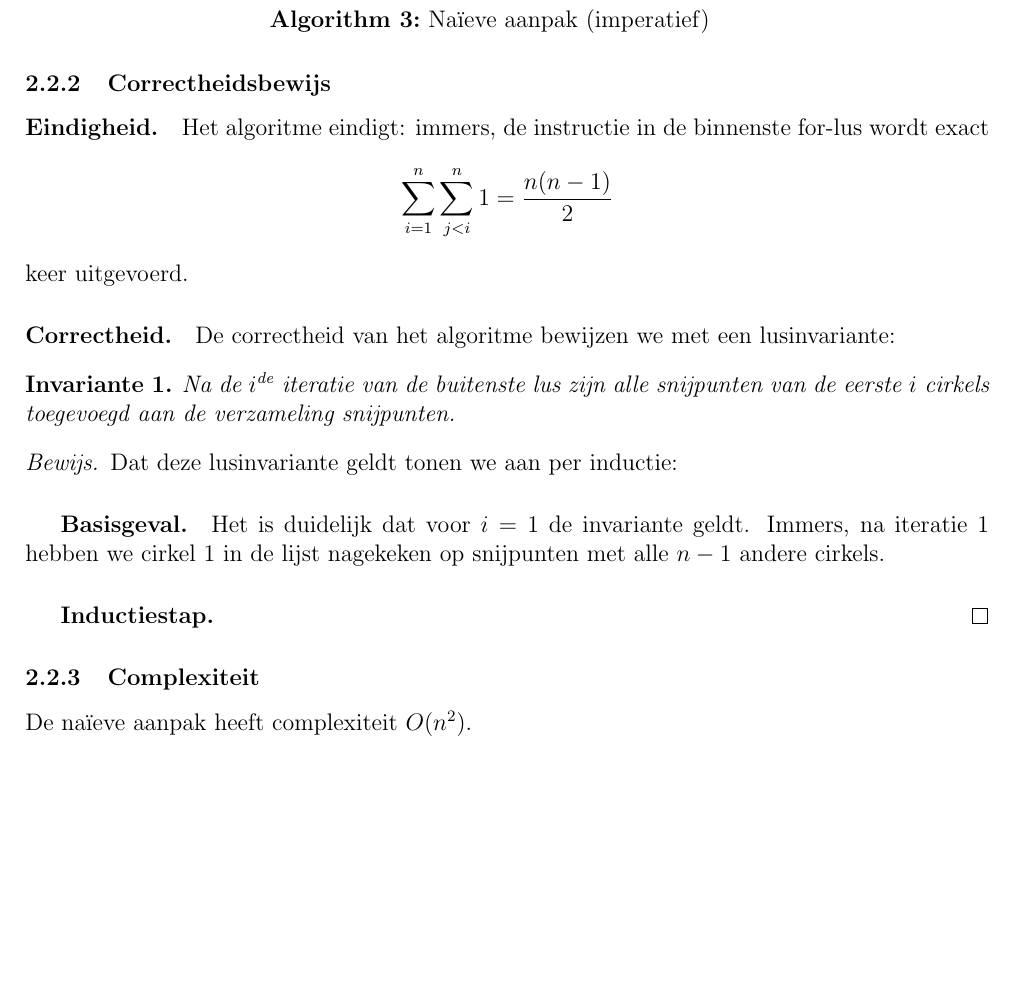
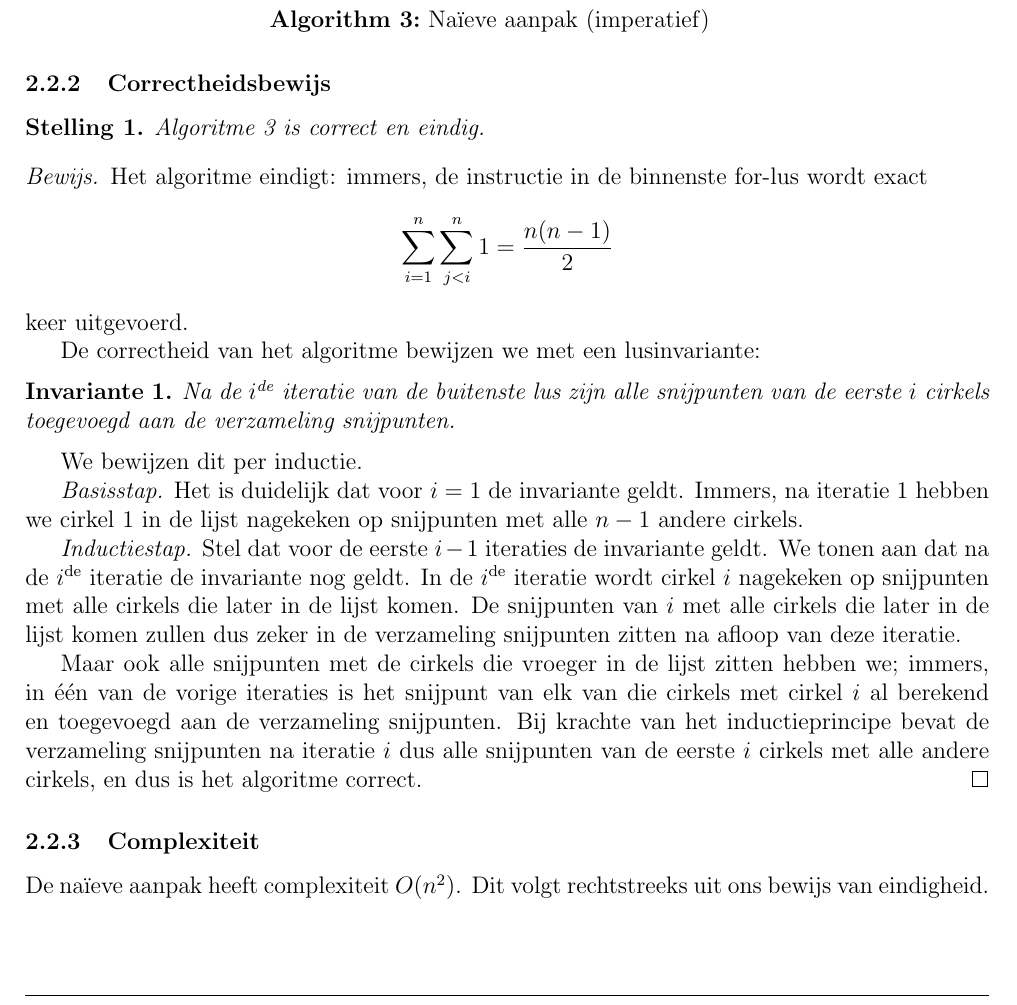
Before and after one commit to NorfairKing/TMI-project-2014, a LaTeX document (verslag/verslag.tex, which reads verslag/algoritmen.tex, verslag/header.tex): part of page 5 of 15, cut so that both start at the same text. Compiled offline with pdfLaTeX.

Commit message:
committed

```diff
--- a/verslag/algoritmen.tex
+++ b/verslag/algoritmen.tex
@@ -77,13 +77,12 @@
 \end{algorithm}
 
 \subsubsection{Correctheidsbewijs}
-% \begin{proof}
-\paragraph{Eindigheid.}
+\begin{stl} Algoritme \ref{algo:naive} is correct en eindig.\end{stl}
+\begin{proof}
 Het algoritme eindigt: immers, de instructie in de binnenste for-lus
 wordt exact \[\sum_{i=1}^{n} \sum_{j<i}^{n} 1 = \frac{n(n-1)}{2} \]
 keer uitgevoerd.
 
-\paragraph{Correctheid.}
 De correctheid van het algoritme bewijzen we met een lusinvariante:
 \begin{inv}
 Na de $i^{\textrm{de}}$ iteratie van de buitenste lus zijn
@@ -91,19 +90,31 @@ alle snijpunten van de eerste $i$ cirkels toegevoegd aan de
 verzameling snijpunten.
 \end{inv}
 
-\begin{proof}
-Dat deze lusinvariante geldt tonen we aan per
-inductie:
+We bewijzen dit per inductie.
 
-\subparagraph{Basisgeval.} Het is duidelijk dat voor $i = 1$ de invariante
+\textit{Basisstap.} Het is duidelijk dat voor $i = 1$ de invariante
 geldt. Immers, na iteratie 1 hebben we cirkel 1 in de lijst nagekeken
 op snijpunten met alle $n-1$ andere cirkels.
 
-\subparagraph{Inductiestap.}
+\textit{Inductiestap.} Stel dat voor de eerste $i - 1$ iteraties de
+invariante geldt. We tonen aan dat na de $i^{\textrm{de}}$
+iteratie de invariante nog geldt. In de $i^{\textrm{de}}$ iteratie
+wordt cirkel $i$ nagekeken op snijpunten met alle cirkels die later in
+de lijst komen. De snijpunten van $i$ met alle cirkels die later in de
+lijst komen zullen dus zeker in de verzameling snijpunten zitten na
+afloop van deze iteratie.
+
+Maar ook alle snijpunten met de cirkels die vroeger in de lijst zitten
+hebben we; immers, in \'e\'en van de vorige iteraties is het snijpunt
+van elk van die cirkels met cirkel $i$ al berekend en toegevoegd aan
+de verzameling snijpunten. Bij krachte van het inductieprincipe bevat
+de verzameling snijpunten na iteratie $i$ dus alle snijpunten van de
+eerste $i$ cirkels met alle andere cirkels, en dus is
+het algoritme correct.
 \end{proof}
 
 \subsubsection{Complexiteit}
-De naïeve aanpak heeft complexiteit $O(n^2)$.
+De na\"ieve aanpak heeft complexiteit $O(n^2)$. Dit volgt rechtstreeks uit ons bewijs van eindigheid.
 
 % \begin{figure}
 %   \[
--- a/verslag/header.tex
+++ b/verslag/header.tex
@@ -56,3 +56,8 @@
 }
 
 \newtheorem{inv}{Invariante}
+\newtheorem{stl}{Stelling}
+
+\theoremstyle{remark}
+\newtheorem*{bas}{Basisgeval}
+\newtheorem*{ind}{Inductiestap}
```
